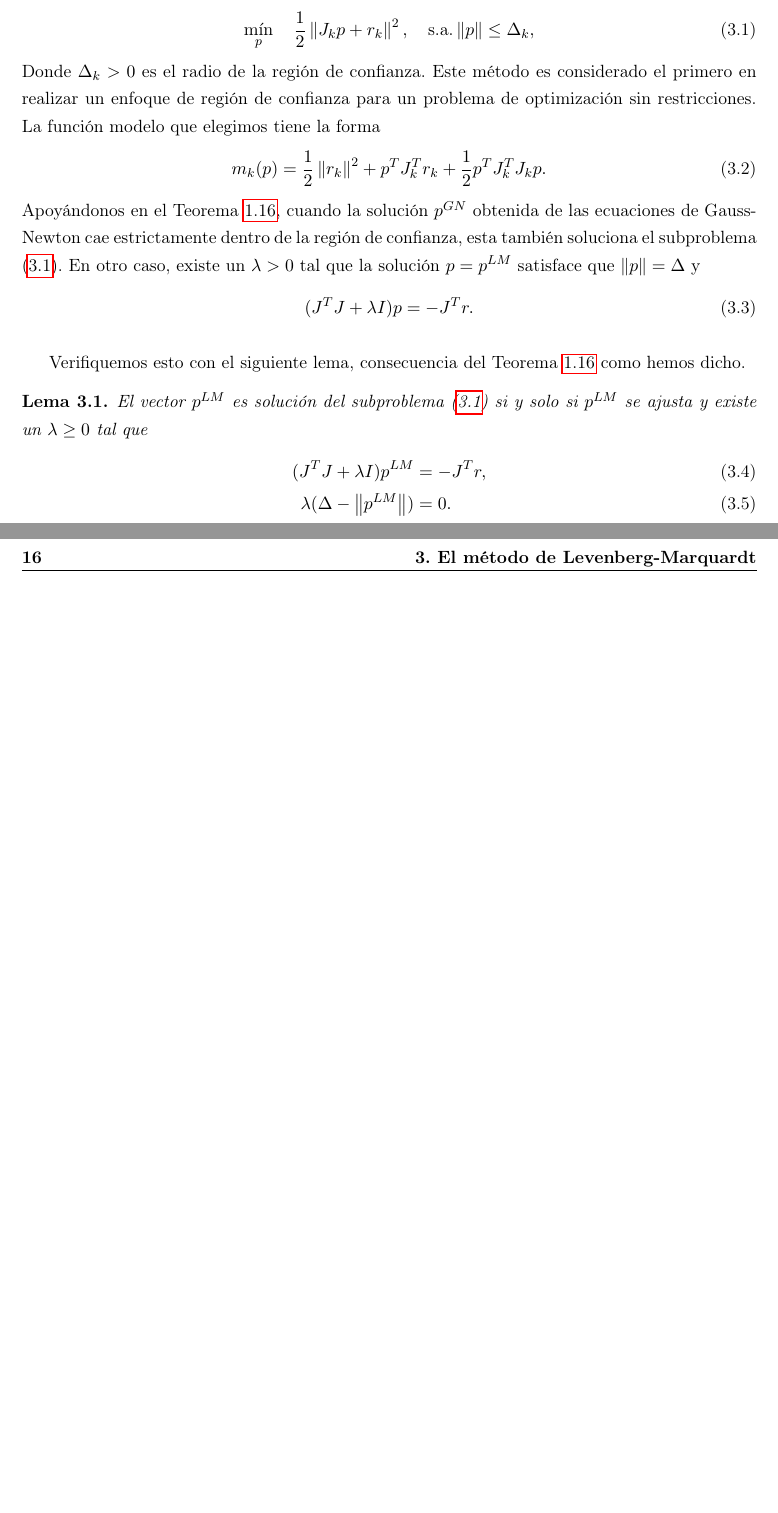
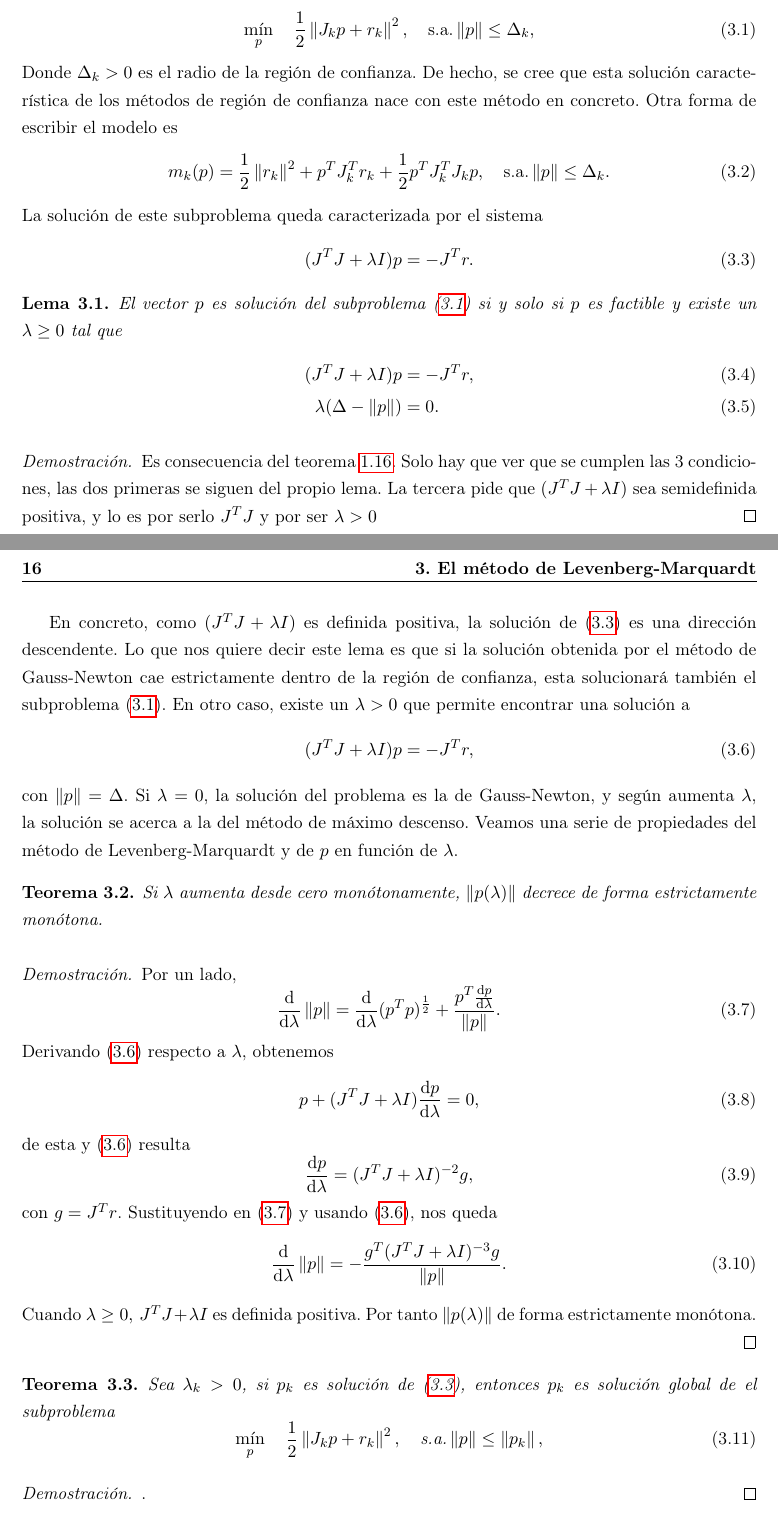
Before and after one commit to didacwhite/tfg, a LaTeX book (latex/TFG_esp_v3.tex): two parts of pages 27 and 28 of 33, joined at a grey line, cut so that both start at the same text, the shorter picture padded with empty space. Compiled offline with pdfLaTeX.

Commit message:
comenzado con los teoremas del capitulo LM

```diff
--- a/latex/TFG_esp_v3.tex
+++ b/latex/TFG_esp_v3.tex
@@ -809,26 +810,79 @@ El problema principal del anterior método es su necesidad de que $J$ sea de ran
+\begin{equation}
 \label{min:sublev}
 	\min_{p} \quad \frac{1}{2} \norm{J_kp+r_k}^2,\quad \text{s.a.} \norm{p} \leq \Delta_k,
-\end{align}
+\end{equation}
 Donde $\Delta_k>0$ es el radio de la región de confianza.
-Este método es considerado el primero en realizar un enfoque de región de confianza para un problema de optimización sin restricciones.
-La función modelo que elegimos tiene la forma
+De hecho, se cree que esta solución característica de los métodos de región de confianza nace con este método en concreto. Otra forma de escribir el modelo es
 \begin{equation}
-	m_k(p)=\frac{1}{2}\norm{r_k}^2 + p^TJ_k^Tr_k + \frac{1}{2}p^TJ_k^TJ_kp.
+	m_k(p)=\frac{1}{2}\norm{r_k}^2 + p^TJ_k^Tr_k + \frac{1}{2}p^TJ_k^TJ_kp,
+	\quad \text{s.a.} \norm{p} \leq \Delta_k.
 \end{equation}
-Apoyándonos en el Teorema \ref{th:trustregion}, cuando la solución $p^{GN}$ obtenida de las ecuaciones de Gauss-Newton cae estrictamente dentro de la región de confianza, esta también soluciona el subproblema (\ref{min:sublev}). En otro caso, existe un $\lambda>0$ tal que la solución $p=p^{LM}$ satisface que $\norm{p}=\Delta$ y
+La solución de este subproblema queda caracterizada por el sistema
 \begin{equation}
-	(J^TJ+\lambda I)p = -J^Tr.
+	\label{eq:lmlp}
+	(J^TJ+\lambda I)p=-J^Tr.
 \end{equation}
-
-Verifiquemos esto con el siguiente lema, consecuencia del Teorema \ref{th:trustregion} como hemos dicho.
-
+%El siguiente lema nos da otra caracterización del problema.
 \begin{lemma}
-El vector $p^{LM}$ es solución del subproblema (\ref{min:sublev}) si y solo si $p^{LM}$ se ajusta y existe un $\lambda \geq 0$ tal que
+El vector $p$ es solución del subproblema (\ref{min:sublev}) si y solo si $p$ es factible y existe un $\lambda \geq 0$ tal que
 \begin{align}
-	(J^TJ+\lambda I)p^{LM}&=-J^Tr, \\
-	\lambda (\Delta-\norm{p^{LM}})&=0.
+	(J^TJ+\lambda I)p&=-J^Tr, \\
+	\lambda (\Delta-\norm{p})&=0.
 \end{align}
 \end{lemma}
+\begin{proof}
+Es consecuencia del teorema \ref{th:trustregion}. Solo hay que ver que se cumplen las 3 condiciones, las dos primeras se siguen del propio lema. La tercera pide que $(J^TJ+\lambda I)$ sea semidefinida positiva, y lo es por serlo $J^TJ$ y por ser $\lambda>0$
+\end{proof}
+
+En concreto, como $(J^TJ+\lambda I)$ es definida positiva, la solución de (\ref{eq:lmlp}) es una dirección descendente. Lo que nos quiere decir este lema es que si la solución obtenida por el método de Gauss-Newton cae estrictamente dentro de la región de confianza, esta solucionará también el subproblema (\ref{min:sublev}).
+En otro caso, existe un $\lambda>0$ que permite encontrar una solución a
+\begin{equation}
+\label{eq:lmsol}
+	(J^TJ+\lambda I)p = -J^Tr,
+\end{equation}
+con $\norm{p}=\Delta$. Si $\lambda=0$, la solución del problema es la de Gauss-Newton, y según aumenta $\lambda$, la solución se acerca a la del método de máximo descenso.
+Veamos una serie de propiedades del método de Levenberg-Marquardt y de $p$ en función de $\lambda$.
+
+\begin{theorem}
+	Si $\lambda$ aumenta desde cero monótonamente, $\norm{p(\lambda)}$ decrece de forma estrictamente monótona.
+\end{theorem}
+\begin{proof}
+	Por un lado,
+	\begin{equation}
+		\label{eq:dem1}
+		\frac{\mathrm{d}}{\mathrm{d}\lambda}\norm{p}=
+		\frac{\mathrm{d}}{\mathrm{d}\lambda}(p^Tp)^{\frac{1}{2}}+
+		\frac{p^T\frac{\mathrm{d}p}{\mathrm{d}\lambda}}{\norm{p}}.
+	\end{equation}
+	Derivando (\ref{eq:lmsol}) respecto a $\lambda$, obtenemos
+	\begin{equation}
+		\label{eq:dem2}
+		p + (J^TJ+\lambda I)\frac{\mathrm{d}p}{\mathrm{d}\lambda} = 0,
+	\end{equation}
+	de esta y (\ref{eq:lmsol}) resulta
+	\begin{equation}
+		\label{eq:dem3}
+		\frac{\mathrm{d}p}{\mathrm{d}\lambda}=(J^TJ+\lambda I)^{-2}g,
+	\end{equation}
+	con $g=J^Tr$. Sustituyendo en (\ref{eq:dem1}) y usando (\ref{eq:lmsol}), nos queda
+	\begin{equation}
+		\frac{\mathrm{d}}{\mathrm{d}\lambda}\norm{p}=
+		-\frac{g^T(J^TJ+\lambda I)^{-3}g}{\norm{p}}.
+	\end{equation}
+	Cuando $\lambda \geq 0,\, J^TJ+\lambda I$ es definida positiva. Por tanto $\norm{p(\lambda)}$ de forma estrictamente monótona.
+\end{proof}
+
+\begin{theorem}
+	Sea $\lambda_k>0$, si $p_k$ es solución de (\ref{eq:lmlp}), entonces $p_k$ es solución global de el subproblema
+\begin{equation}
+\min_{p} \quad \frac{1}{2} \norm{J_kp+r_k}^2,\quad \text{s.a.} \norm{p} \leq \norm{p_k},
+\end{equation}
+\end{theorem}
+\begin{proof}
+	.
+\end{proof}
+
+
 
 %%%%%%%%     Póñense a bibliografía, Apéndices e o índice alfabético     %%%%%%%%
 \appendix
```
Also changed, not shown: latex/TFG_esp_v3.pdf, latex/TFG_esp_v3.tex (5 more changed lines), 4 other files.
